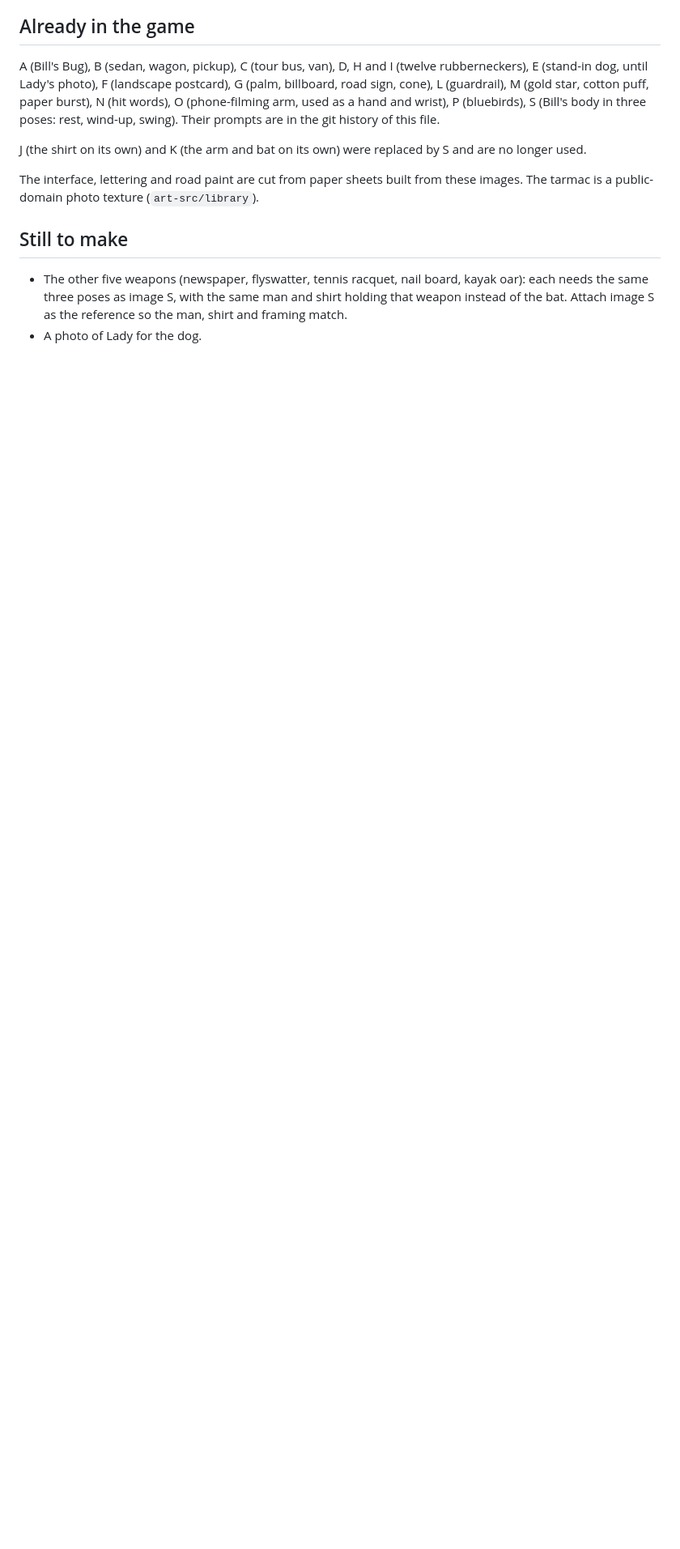
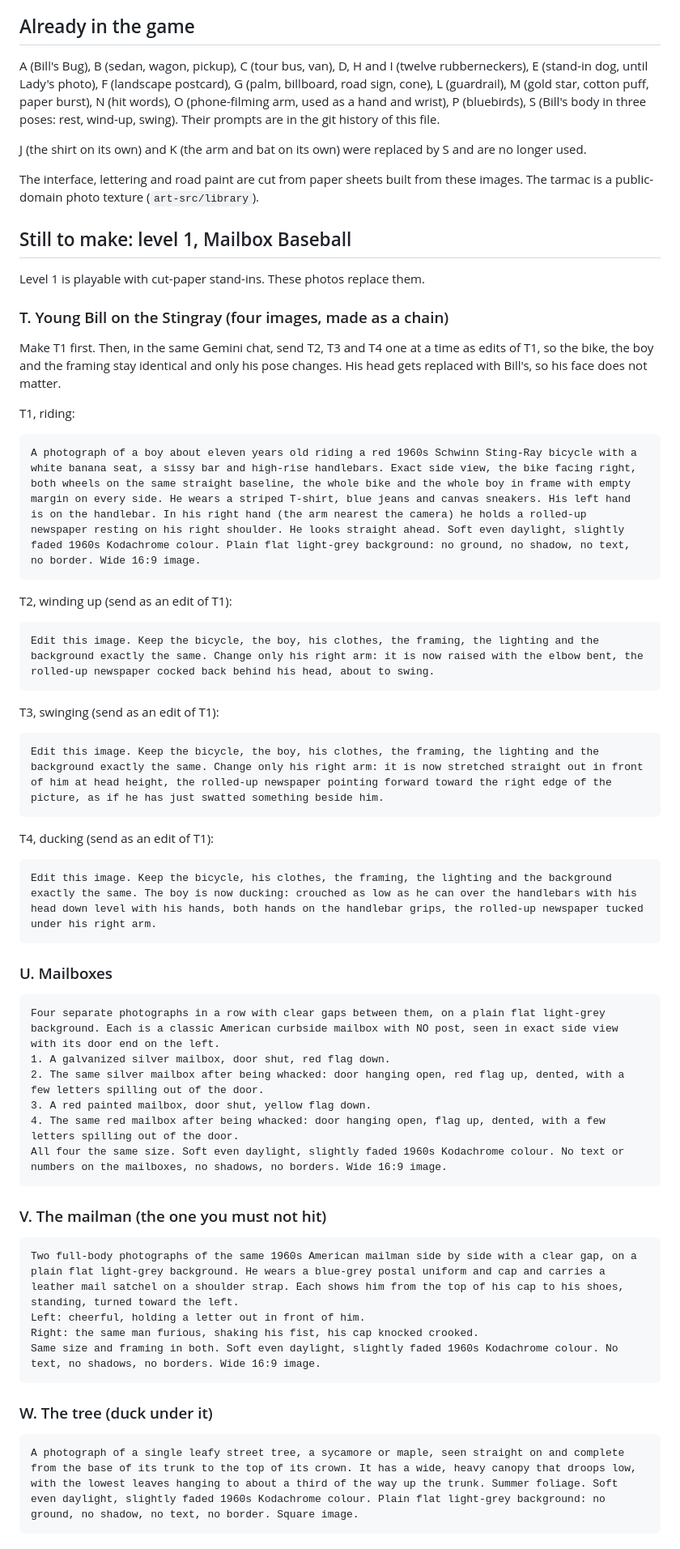
Before and after one commit to Thechristianfreed/Rubber-Necker-Bills-Revenge, a Markdown page: docs/art-prompts.md, the part around one of its changes. Shown at 81% size. GitHub-like rendering; blank space fills up the shorter version.

````diff
--- a/docs/art-prompts.md
+++ b/docs/art-prompts.md
@@ -28,9 +28,64 @@ and are no longer used.
 The interface, lettering and road paint are cut from paper sheets built from
 these images. The tarmac is a public-domain photo texture (`art-src/library`).
 
-## Still to make
+## Still to make: level 1, Mailbox Baseball
 
-- The other five weapons (newspaper, flyswatter, tennis racquet, nail board,
-  kayak oar): each needs the same three poses as image S, with the same man
-  and shirt holding that weapon instead of the bat. Attach image S as the
-  reference so the man, shirt and framing match.
+Level 1 is playable with cut-paper stand-ins. These photos replace them.
+
+### T. Young Bill on the Stingray (four images, made as a chain)
+
+Make T1 first. Then, in the same Gemini chat, send T2, T3 and T4 one at a
+time as edits of T1, so the bike, the boy and the framing stay identical and
+only his pose changes. His head gets replaced with Bill's, so his face does
+not matter.
+
+T1, riding:
+
+```text
+A photograph of a boy about eleven years old riding a red 1960s Schwinn Sting-Ray bicycle with a white banana seat, a sissy bar and high-rise handlebars. Exact side view, the bike facing right, both wheels on the same straight baseline, the whole bike and the whole boy in frame with empty margin on every side. He wears a striped T-shirt, blue jeans and canvas sneakers. His left hand is on the handlebar. In his right hand (the arm nearest the camera) he holds a rolled-up newspaper resting on his right shoulder. He looks straight ahead. Soft even daylight, slightly faded 1960s Kodachrome colour. Plain flat light-grey background: no ground, no shadow, no text, no border. Wide 16:9 image.
+```
+
+T2, winding up (send as an edit of T1):
+
+```text
+Edit this image. Keep the bicycle, the boy, his clothes, the framing, the lighting and the background exactly the same. Change only his right arm: it is now raised with the elbow bent, the rolled-up newspaper cocked back behind his head, about to swing.
+```
+
+T3, swinging (send as an edit of T1):
+
+```text
+Edit this image. Keep the bicycle, the boy, his clothes, the framing, the lighting and the background exactly the same. Change only his right arm: it is now stretched straight out in front of him at head height, the rolled-up newspaper pointing forward toward the right edge of the picture, as if he has just swatted something beside him.
+```
+
+T4, ducking (send as an edit of T1):
+
+```text
+Edit this image. Keep the bicycle, his clothes, the framing, the lighting and the background exactly the same. The boy is now ducking: crouched as low as he can over the handlebars with his head down level with his hands, both hands on the handlebar grips, the rolled-up newspaper tucked under his right arm.
+```
+
+### U. Mailboxes
+
+```text
+Four separate photographs in a row with clear gaps between them, on a plain flat light-grey background. Each is a classic American curbside mailbox with NO post, seen in exact side view with its door end on the left.
+1. A galvanized silver mailbox, door shut, red flag down.
+2. The same silver mailbox after being whacked: door hanging open, red flag up, dented, with a few letters spilling out of the door.
+3. A red painted mailbox, door shut, yellow flag down.
+4. The same red mailbox after being whacked: door hanging open, flag up, dented, with a few letters spilling out of the door.
+All four the same size. Soft even daylight, slightly faded 1960s Kodachrome colour. No text or numbers on the mailboxes, no shadows, no borders. Wide 16:9 image.
+```
+
+### V. The mailman (the one you must not hit)
+
+```text
+Two full-body photographs of the same 1960s American mailman side by side with a clear gap, on a plain flat light-grey background. He wears a blue-grey postal uniform and cap and carries a leather mail satchel on a shoulder strap. Each shows him from the top of his cap to his shoes, standing, turned toward the left.
+Left: cheerful, holding a letter out in front of him.
+Right: the same man furious, shaking his fist, his cap knocked crooked.
+Same size and framing in both. Soft even daylight, slightly faded 1960s Kodachrome colour. No text, no shadows, no borders. Wide 16:9 image.
+```
+
+### W. The tree (duck under it)
+
+```text
+A photograph of a single leafy street tree, a sycamore or maple, seen straight on and complete from the base of its trunk to the top of its crown. It has a wide, heavy canopy that droops low, with the lowest leaves hanging to about a third of the way up the trunk. Summer foliage. Soft even daylight, slightly faded 1960s Kodachrome colour. Plain flat light-grey background: no ground, no shadow, no text, no border. Square image.
+```
+
````
Also changed, not shown: other parts of docs/art-prompts.md (+19 -0 lines), README.md (+9 -4 lines), src/assets/scrap/paper-brown.png (added), src/assets/scrap/paper-sky.png (added), 16 other files.
